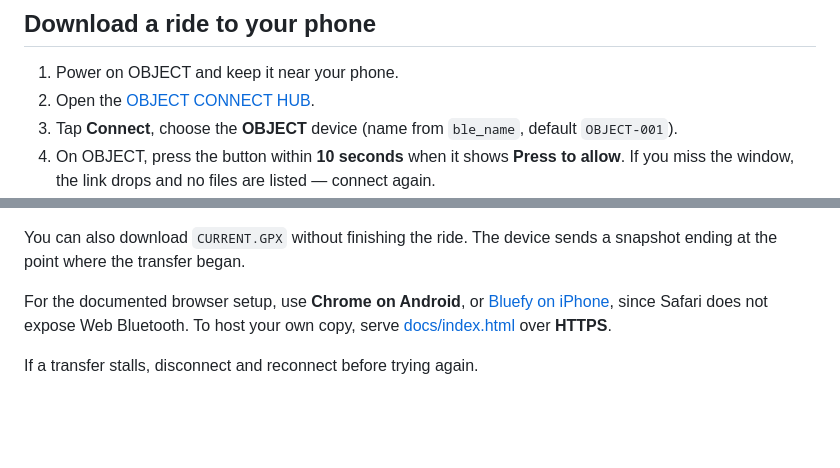
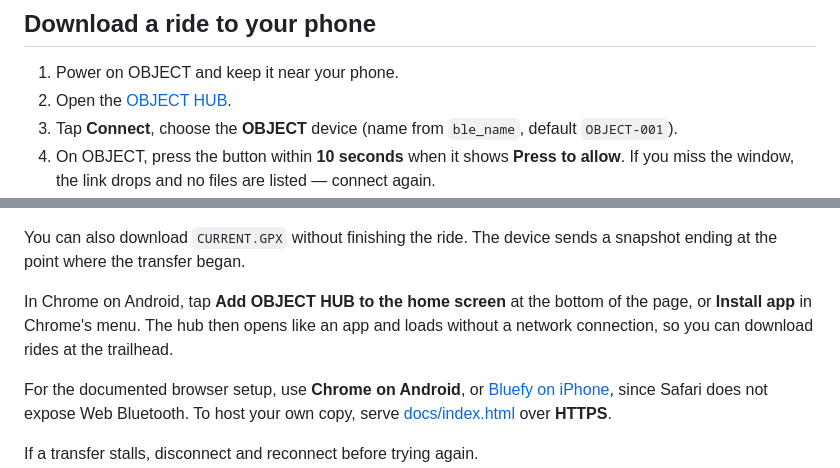
Before and after one commit to Andrew-Naichuk/OBJECT-CC, a Markdown page: README.md, 2 parts joined by grey strips. Rendered like a GitHub page; blank space fills up the shorter version.

```diff
--- a/README.md
+++ b/README.md
@@ -165,7 +165,7 @@ The track in `CURRENT.GPX` is renamed to a dated archive such as `26100115.GPX`,
 ## Download a ride to your phone
 
 1. Power on OBJECT and keep it near your phone.
-2. Open the [OBJECT CONNECT HUB](https://object.nav-tech.workers.dev).
+2. Open the [OBJECT HUB](https://object.nav-tech.workers.dev).
 3. Tap **Connect**, choose the **OBJECT** device (name from `ble_name`, default `OBJECT-001`).
 4. On OBJECT, press the button within **10 seconds** when it shows **Press to allow**. If you miss the window, the link drops and no files are listed — connect again.
 5. Select a GPX file to download.
@@ -181,6 +181,8 @@ The track in `CURRENT.GPX` is renamed to a dated archive such as `26100115.GPX`,
 </table>
 
 You can also download `CURRENT.GPX` without finishing the ride. The device sends a snapshot ending at the point where the transfer began.
+
+In Chrome on Android, tap **Add OBJECT HUB to the home screen** at the bottom of the page, or **Install app** in Chrome's menu. The hub then opens like an app and loads without a network connection, so you can download rides at the trailhead.
 
 For the documented browser setup, use **Chrome on Android**, or [Bluefy on iPhone](https://apps.apple.com/app/bluefy-web-ble-browser/id1492822185), since Safari does not expose Web Bluetooth. To host your own copy, serve [docs/index.html](docs/index.html) over **HTTPS**.
 
```
Also changed, not shown: docs/apple-touch-icon.png (added), docs/icon-192.png (added), docs/icon-512.png (added), 5 other files.
